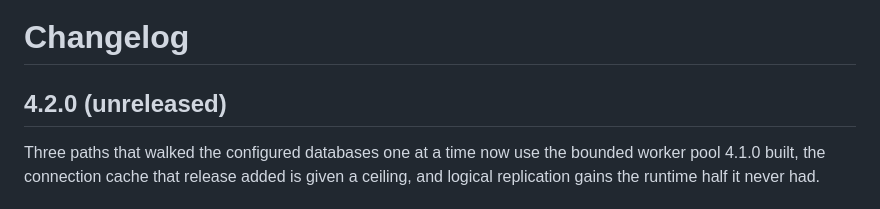
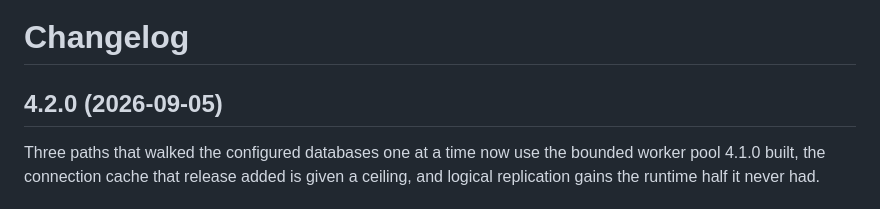
Before and after one commit to sqlambda/pg_licht, a Markdown page: CHANGES.md, the part around the change. Drawn GitHub-style.

Commit message:
CHANGES: date the 4.2.0 release (2026-09-05)
Co-Authored-By: Claude Opus 5 (1M context) <noreply@anthropic.com>
Claude-Session: https://claude.ai/code/session_01CaBjTLTciFTv9rPo6Yt1cx

```diff
--- a/CHANGES.md
+++ b/CHANGES.md
@@ -1,6 +1,6 @@
 # Changelog
 
-## 4.2.0 (unreleased)
+## 4.2.0 (2026-09-05)
 
 Three paths that walked the configured databases one at a time now use the
 bounded worker pool 4.1.0 built, the connection cache that release added is
```
